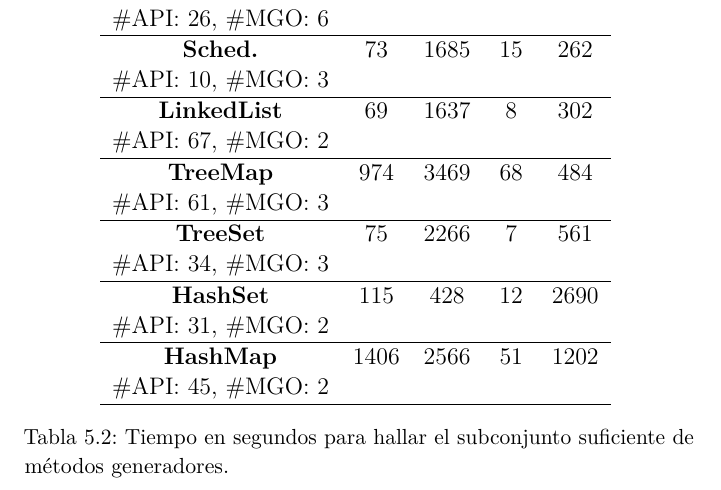
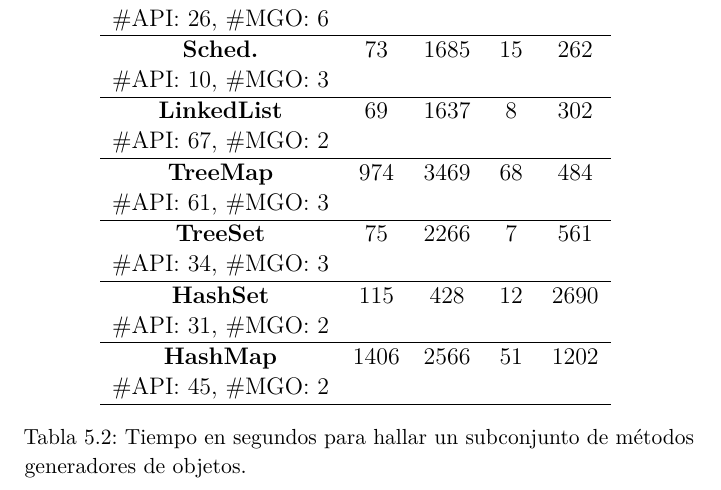
Before and after one commit to mpolitano/PhdTesisPolitano, a LaTeX thesis (main.tex, which reads tables/eficienciaBuilders.tex): part of page 91 of 143, cut so that both start at the same text. Compiled offline with pdfLaTeX.

Commit message:
caption de tabla

```diff
--- a/tables/eficienciaBuilders.tex
+++ b/tables/eficienciaBuilders.tex
@@ -57,6 +57,7 @@
 \hline
 \end{tabular}
 }
-\caption{Tiempo en segundos para hallar el subconjunto suficiente de métodos generadores.}
+\caption{Tiempo en segundos para hallar un subconjunto de métodos generadores de
+objetos.}
 \label{tab:eficiencia}
 \end{table}
```
